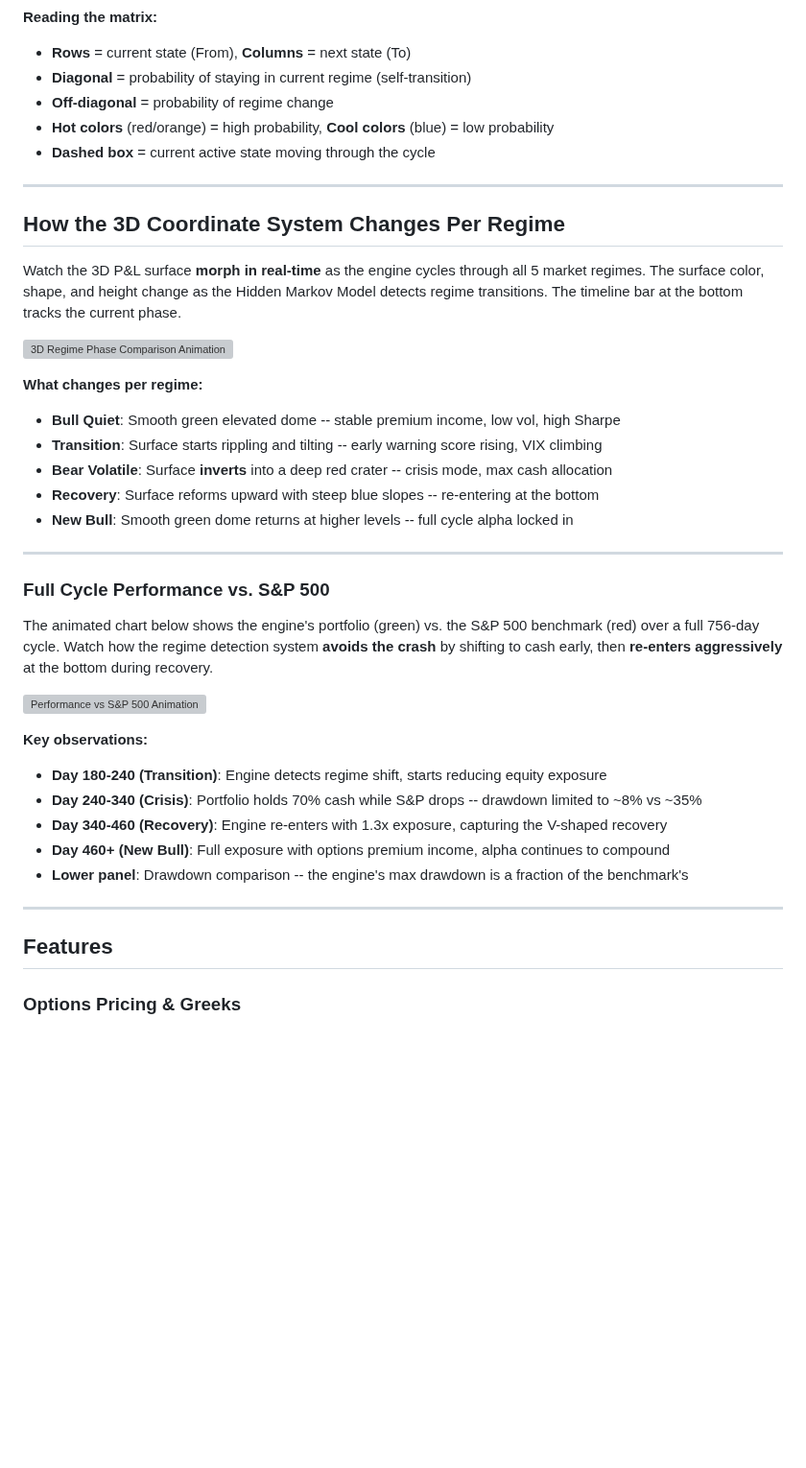
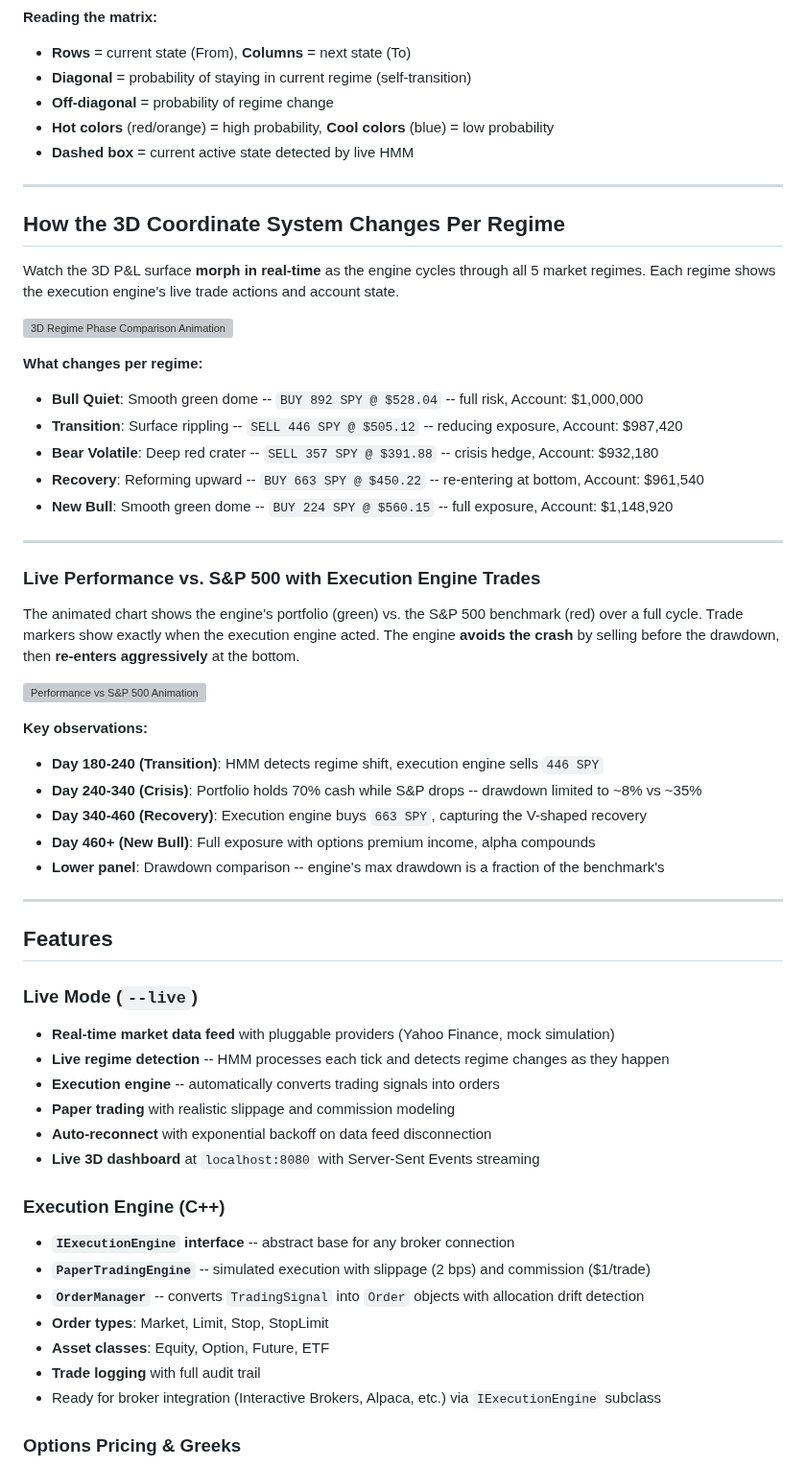
Before and after one commit to gelatotrade/Stress-Testing-Engine-Regime-Change-, a Markdown page: README.md, the part around one of its changes. Shown at 96% size. GitHub-like rendering; blank space fills up the shorter version; grey boxes are pictures that could not be loaded.

```diff
--- a/README.md
+++ b/README.md
@@ -71,41 +75,58 @@ The Hidden Markov Model's **5x5 transition probability matrix** shows the likeli
 - **Diagonal** = probability of staying in current regime (self-transition)
 - **Off-diagonal** = probability of regime change
 - **Hot colors** (red/orange) = high probability, **Cool colors** (blue) = low probability
-- **Dashed box** = current active state moving through the cycle
+- **Dashed box** = current active state detected by live HMM
 
 ---
 
 ## How the 3D Coordinate System Changes Per Regime
 
-Watch the 3D P&L surface **morph in real-time** as the engine cycles through all 5 market regimes. The surface color, shape, and height change as the Hidden Markov Model detects regime transitions. The timeline bar at the bottom tracks the current phase.
+Watch the 3D P&L surface **morph in real-time** as the engine cycles through all 5 market regimes. Each regime shows the execution engine's live trade actions and account state.
 
 ![3D Regime Phase Comparison Animation](docs/img/regime_phases_comparison.gif)
 
 **What changes per regime:**
-- **Bull Quiet**: Smooth green elevated dome -- stable premium income, low vol, high Sharpe
-- **Transition**: Surface starts rippling and tilting -- early warning score rising, VIX climbing
-- **Bear Volatile**: Surface **inverts** into a deep red crater -- crisis mode, max cash allocation
-- **Recovery**: Surface reforms upward with steep blue slopes -- re-entering at the bottom
-- **New Bull**: Smooth green dome returns at higher levels -- full cycle alpha locked in
+- **Bull Quiet**: Smooth green dome -- `BUY 892 SPY @ $528.04` -- full risk, Account: $1,000,000
+- **Transition**: Surface rippling -- `SELL 446 SPY @ $505.12` -- reducing exposure, Account: $987,420
+- **Bear Volatile**: Deep red crater -- `SELL 357 SPY @ $391.88` -- crisis hedge, Account: $932,180
+- **Recovery**: Reforming upward -- `BUY 663 SPY @ $450.22` -- re-entering at bottom, Account: $961,540
+- **New Bull**: Smooth green dome -- `BUY 224 SPY @ $560.15` -- full exposure, Account: $1,148,920
 
 ---
 
-### Full Cycle Performance vs. S&P 500
+### Live Performance vs. S&P 500 with Execution Engine Trades
 
-The animated chart below shows the engine's portfolio (green) vs. the S&P 500 benchmark (red) over a full 756-day cycle. Watch how the regime detection system **avoids the crash** by shifting to cash early, then **re-enters aggressively** at the bottom during recovery.
+The animated chart shows the engine's portfolio (green) vs. the S&P 500 benchmark (red) over a full cycle. Trade markers show exactly when the execution engine acted. The engine **avoids the crash** by selling before the drawdown, then **re-enters aggressively** at the bottom.
 
 ![Performance vs S&P 500 Animation](docs/img/performance_vs_sp500.gif)
 
 **Key observations:**
-- **Day 180-240 (Transition)**: Engine detects regime shift, starts reducing equity exposure
+- **Day 180-240 (Transition)**: HMM detects regime shift, execution engine sells `446 SPY`
 - **Day 240-340 (Crisis)**: Portfolio holds 70% cash while S&P drops -- drawdown limited to ~8% vs ~35%
-- **Day 340-460 (Recovery)**: Engine re-enters with 1.3x exposure, capturing the V-shaped recovery
-- **Day 460+ (New Bull)**: Full exposure with options premium income, alpha continues to compound
-- **Lower panel**: Drawdown comparison -- the engine's max drawdown is a fraction of the benchmark's
+- **Day 340-460 (Recovery)**: Execution engine buys `663 SPY`, capturing the V-shaped recovery
+- **Day 460+ (New Bull)**: Full exposure with options premium income, alpha compounds
+- **Lower panel**: Drawdown comparison -- engine's max drawdown is a fraction of the benchmark's
 
 ---
 
 ## Features
+
+### Live Mode (`--live`)
+- **Real-time market data feed** with pluggable providers (Yahoo Finance, mock simulation)
+- **Live regime detection** -- HMM processes each tick and detects regime changes as they happen
+- **Execution engine** -- automatically converts trading signals into orders
+- **Paper trading** with realistic slippage and commission modeling
+- **Auto-reconnect** with exponential backoff on data feed disconnection
+- **Live 3D dashboard** at `localhost:8080` with Server-Sent Events streaming
+
+### Execution Engine (C++)
+- **`IExecutionEngine` interface** -- abstract base for any broker connection
+- **`PaperTradingEngine`** -- simulated execution with slippage (2 bps) and commission ($1/trade)
+- **`OrderManager`** -- converts `TradingSignal` into `Order` objects with allocation drift detection
+- **Order types**: Market, Limit, Stop, StopLimit
+- **Asset classes**: Equity, Option, Future, ETF
+- **Trade logging** with full audit trail
+- Ready for broker integration (Interactive Brokers, Alpaca, etc.) via `IExecutionEngine` subclass
 
 ### Options Pricing & Greeks
 - **Black-Scholes** analytical pricing with full Greeks (Delta, Gamma, Theta, Vega, Rho)
```
Also changed, not shown: other parts of README.md (+144 -66 lines), docs/img/early_warning_dashboard.gif, 6 other files.
